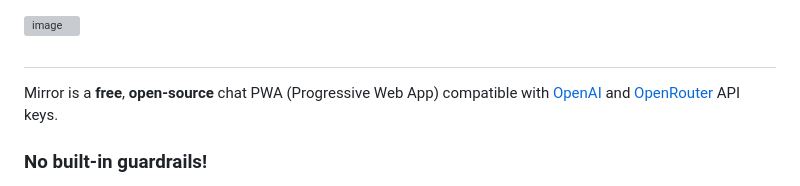
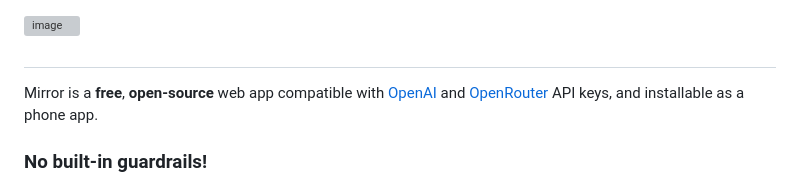
Before and after one commit to ozmone/mirror-public, a Markdown page: README.md, the part around the change. GitHub-like rendering; grey boxes are pictures that could not be loaded.

```diff
--- a/README.md
+++ b/README.md
@@ -2,7 +2,7 @@
 
 ##
 
-Mirror is a **free**, **open-source** chat PWA (Progressive Web App) compatible with [OpenAI](https://openai.com/api/) and [OpenRouter](https://openrouter.ai/) API keys.
+Mirror is a **free**, **open-source** web app compatible with [OpenAI](https://openai.com/api/) and [OpenRouter](https://openrouter.ai/) API keys, and installable as a phone app.
 
 ### No built-in guardrails!
 As a writer, it was difficult to talk to GPT 5.2+ models that have such heavy guardrails. So that's why I was frustrated and made Mirror app - a way to talk to 4o again as well as any other model I want.
```
